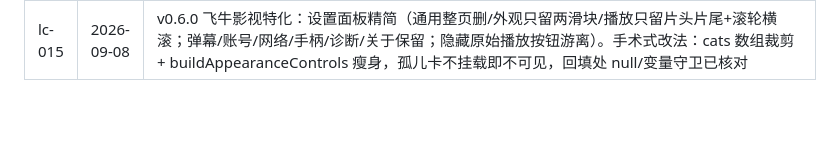
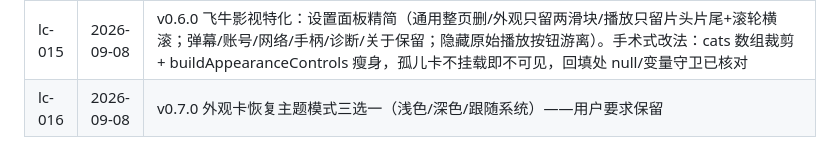
Before and after one commit to YDMY007/Fntv-Plus-fpk, a Markdown page: 本地commit/commits.md, the part around the change. Drawn GitHub-style; blank space fills up the shorter version.

Commit message:
docs: lc-016

```diff
--- a/本地commit/commits.md
+++ b/本地commit/commits.md
@@ -25,3 +25,4 @@
 | lc-013 | 2026-09-08 | 版本 0.4.0。新约定：每次更新打包版本号 +0.1（manifest 与 src/go/cmd/fntvplus/main.go 的 appVersion 两处同步改） |
 | lc-014 | 2026-09-08 | v0.5.0 彻底修签名：从桌面版 fnosAuth.js 提取 Authx 算法（KEY+SECRET+md5 拼接），shim 本地 genAuthx 真签名（md5.ts 移植 uuid 包实现，5/5 向量过）；不再依赖捕获回放，item/{guid} 等任意接口可签 |
 | lc-015 | 2026-09-08 | v0.6.0 飞牛影视特化：设置面板精简（通用整页删/外观只留两滑块/播放只留片头片尾+滚轮横滚；弹幕/账号/网络/手柄/诊断/关于保留；隐藏原始播放按钮游离）。手术式改法：cats 数组裁剪 + buildAppearanceControls 瘦身，孤儿卡不挂载即不可见，回填处 null/变量守卫已核对 |
+| lc-016 | 2026-09-08 | v0.7.0 外观卡恢复主题模式三选一（浅色/深色/跟随系统）——用户要求保留 |
```
